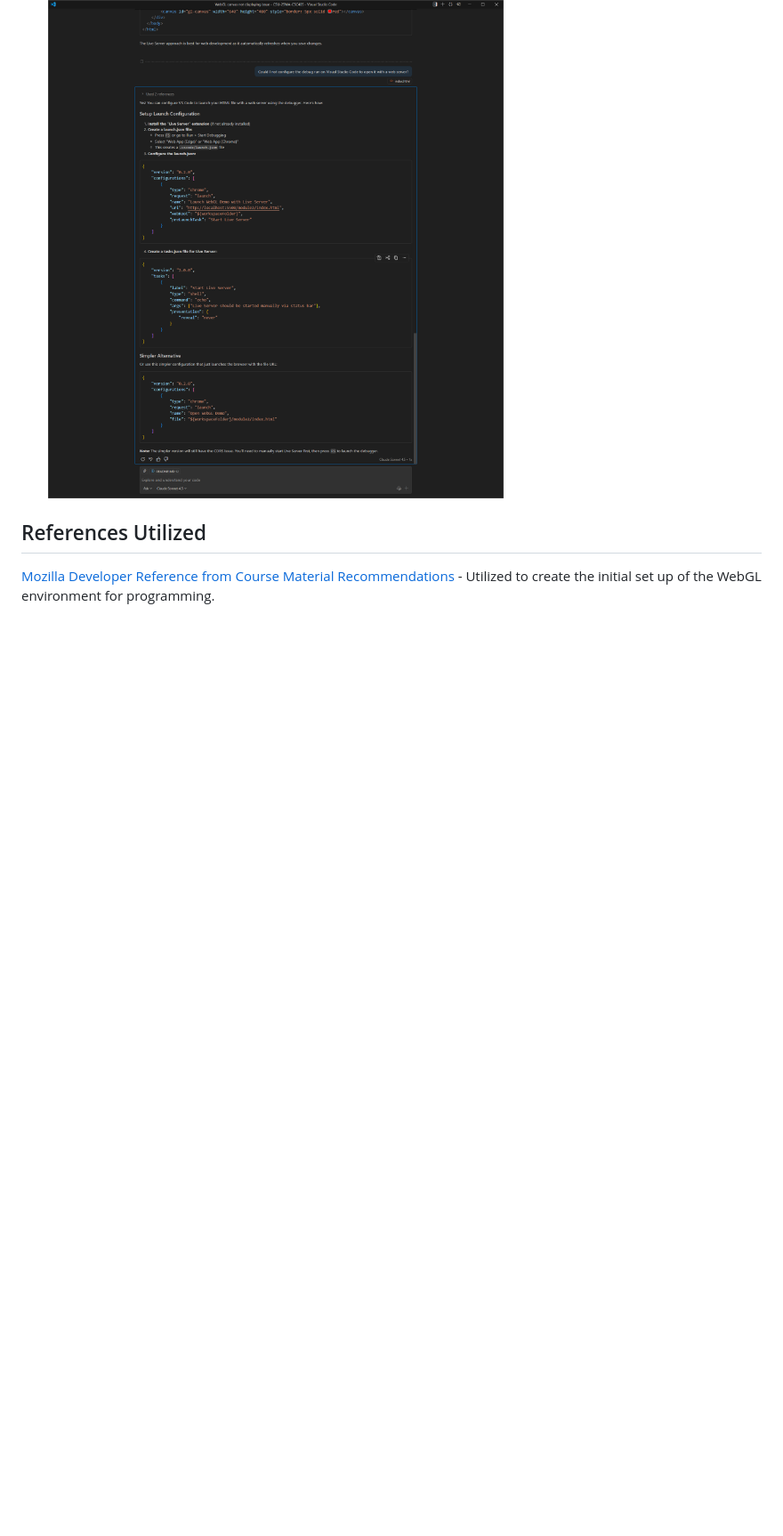
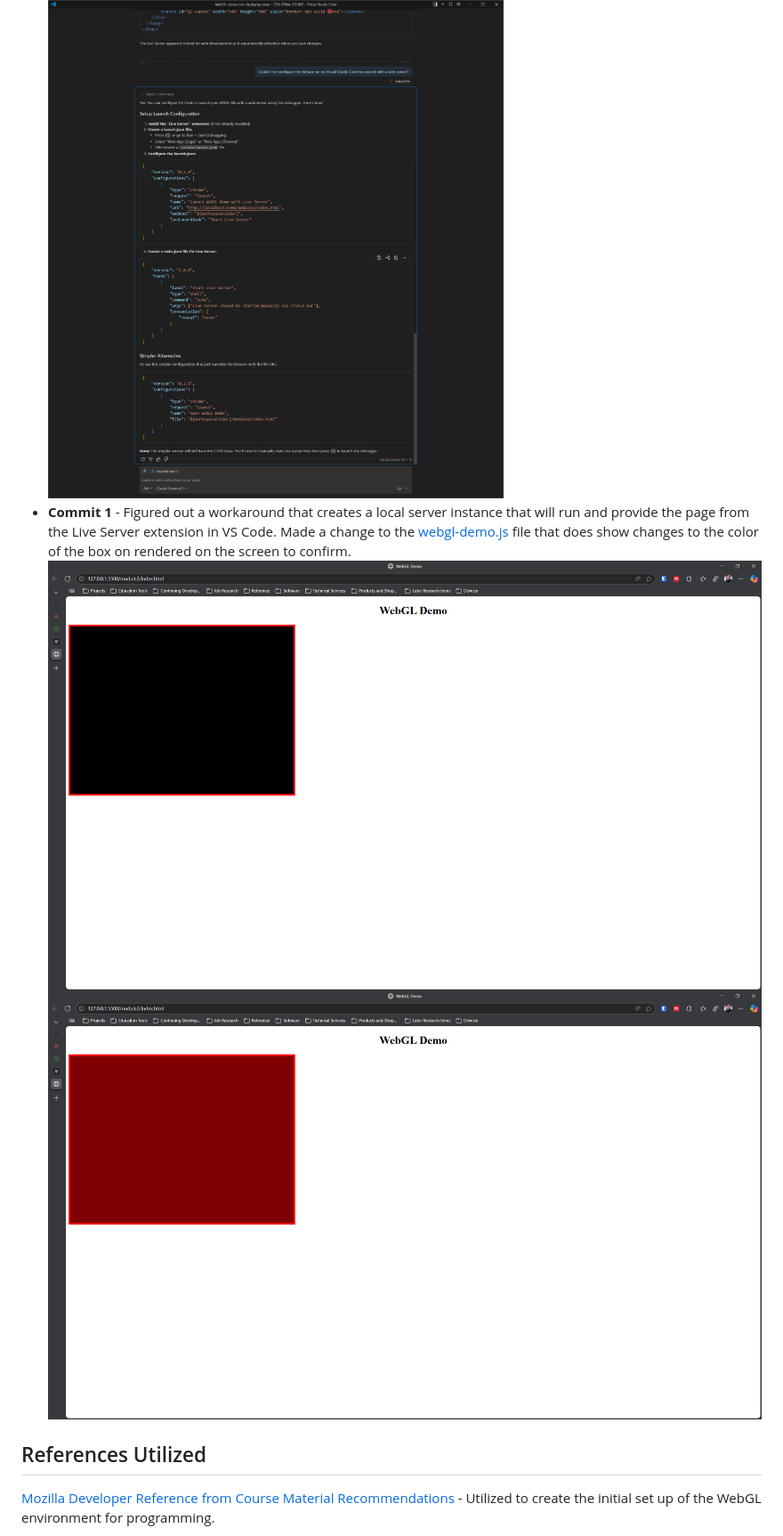
Before and after one commit to JeffBothel/CSU-25WA-CSC405, a Markdown page: module2/README.MD, the part around the change. Shown: that part at 89% size. Drawn GitHub-style; pictures changed too: module2/image-6.png (added), module2/image-7.png (added); blank space fills up the shorter version.

Commit message:
Committing issue fix that was established for the activities.

```diff
--- a/module2/README.MD
+++ b/module2/README.MD
@@ -11,6 +11,9 @@ This module exemined the use of base graphical components for a computing system
 ![alt text](image-3.png)
 ![alt text](image-4.png)
 ![alt text](image-5.png)
+- **Commit 1** - Figured out a workaround that creates a local server instance that will run and provide the page from the Live Server extension in VS Code. Made a change to the [webgl-demo.js](webgl-demo.js) file that does show changes to the color of the box on rendered on the screen to confirm.
+![alt text](image-6.png)
+![alt text](image-7.png)
 
 ## References Utilized
 [Mozilla Developer Reference from Course Material Recommendations](https://developer.mozilla.org/en-US/docs/Web/API/WebGL_API/Tutorial) - Utilized to create the initial set up of the WebGL environment for programming.
```
Also changed, not shown: 1 other file.
